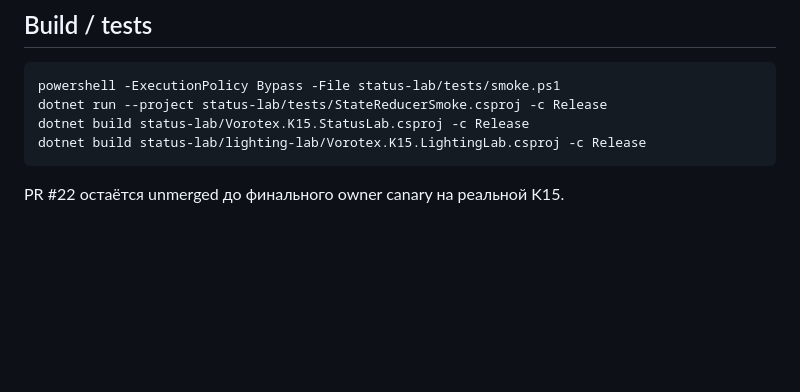
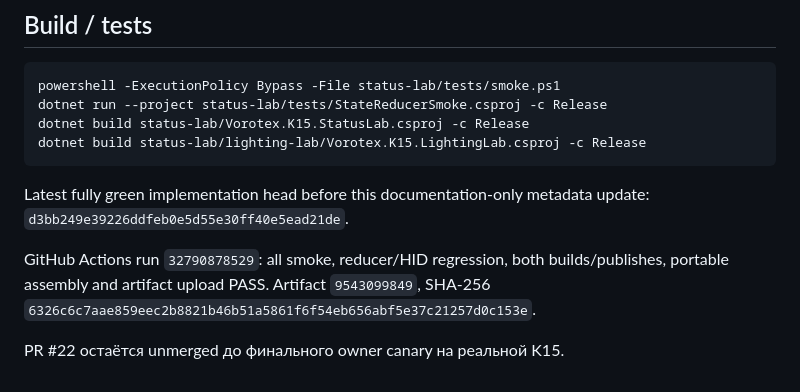
Before and after one commit to KostGame/vorotex-kb-profiles-and-macros2vibecoding, a Markdown page: status-lab/README.md, the part around the change. GitHub-like rendering; blank space fills up the shorter version.

Commit message:
docs(status-lab): record final CI artifact metadata

````diff
--- a/status-lab/README.md
+++ b/status-lab/README.md
@@ -212,4 +212,8 @@ dotnet build status-lab/Vorotex.K15.StatusLab.csproj -c Release
 dotnet build status-lab/lighting-lab/Vorotex.K15.LightingLab.csproj -c Release
 ```
 
+Latest fully green implementation head before this documentation-only metadata update: `d3bb249e39226ddfeb0e5d55e30ff40e5ead21de`.
+
+GitHub Actions run `32790878529`: all smoke, reducer/HID regression, both builds/publishes, portable assembly and artifact upload PASS. Artifact `9543099849`, SHA-256 `6326c6c7aae859eec2b8821b46b51a5861f6f54eb656abf5e37c21257d0c153e`.
+
 PR #22 остаётся unmerged до финального owner canary на реальной K15.
````
